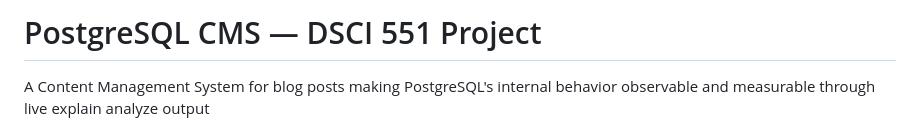
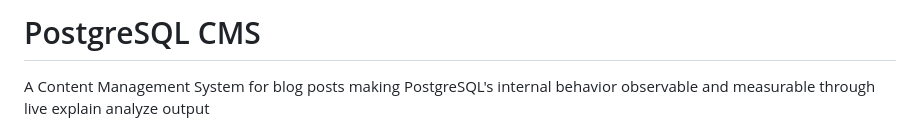
Before and after one commit to melikasoumahoro/Dsci551-project, a Markdown page: README.md, the part around the change. Drawn GitHub-style.

```diff
--- a/README.md
+++ b/README.md
@@ -1,4 +1,4 @@
-# PostgreSQL CMS — DSCI 551 Project
+# PostgreSQL CMS
 
 A Content Management System for blog posts making PostgreSQL's internal behavior observable and measurable through live explain analyze output
 
```
